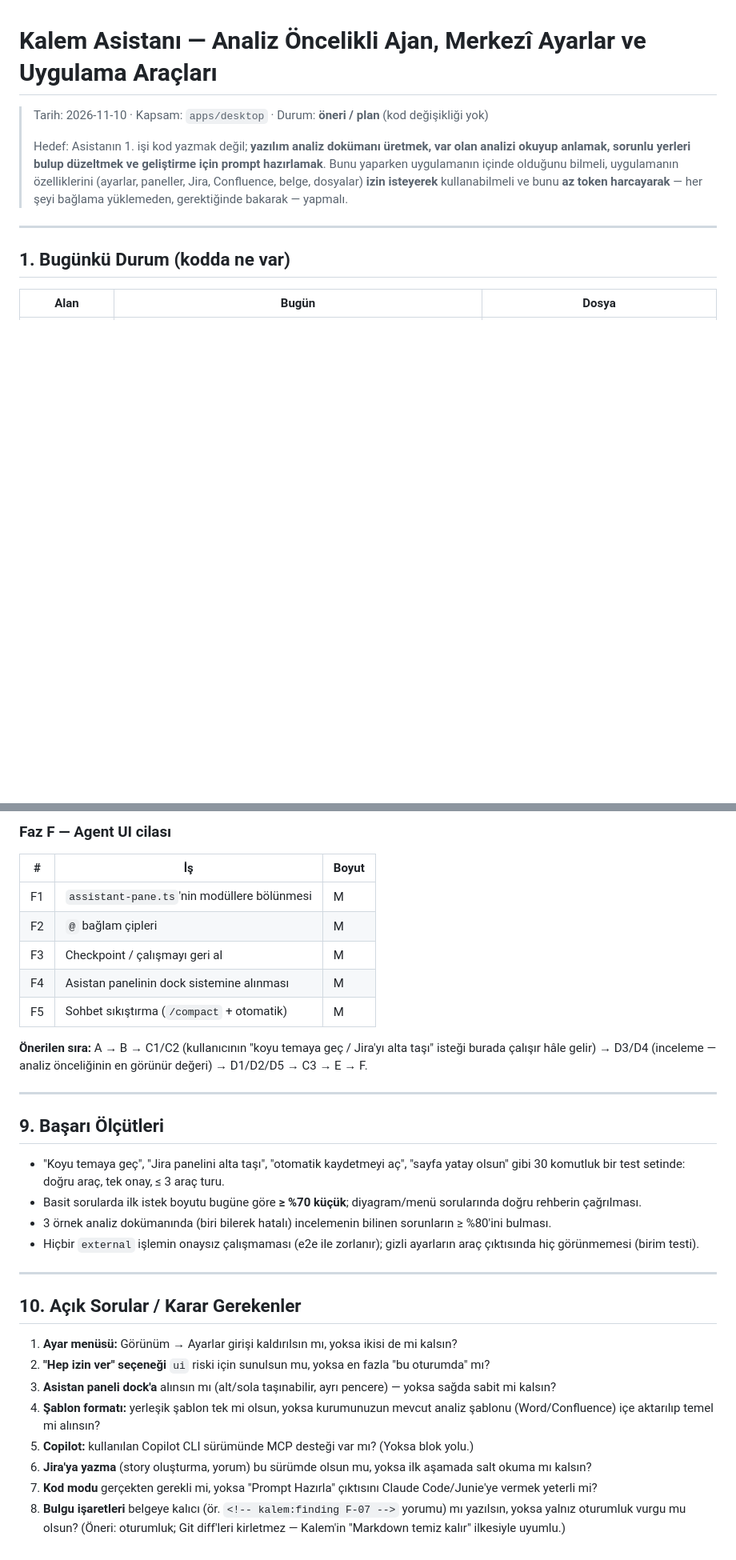
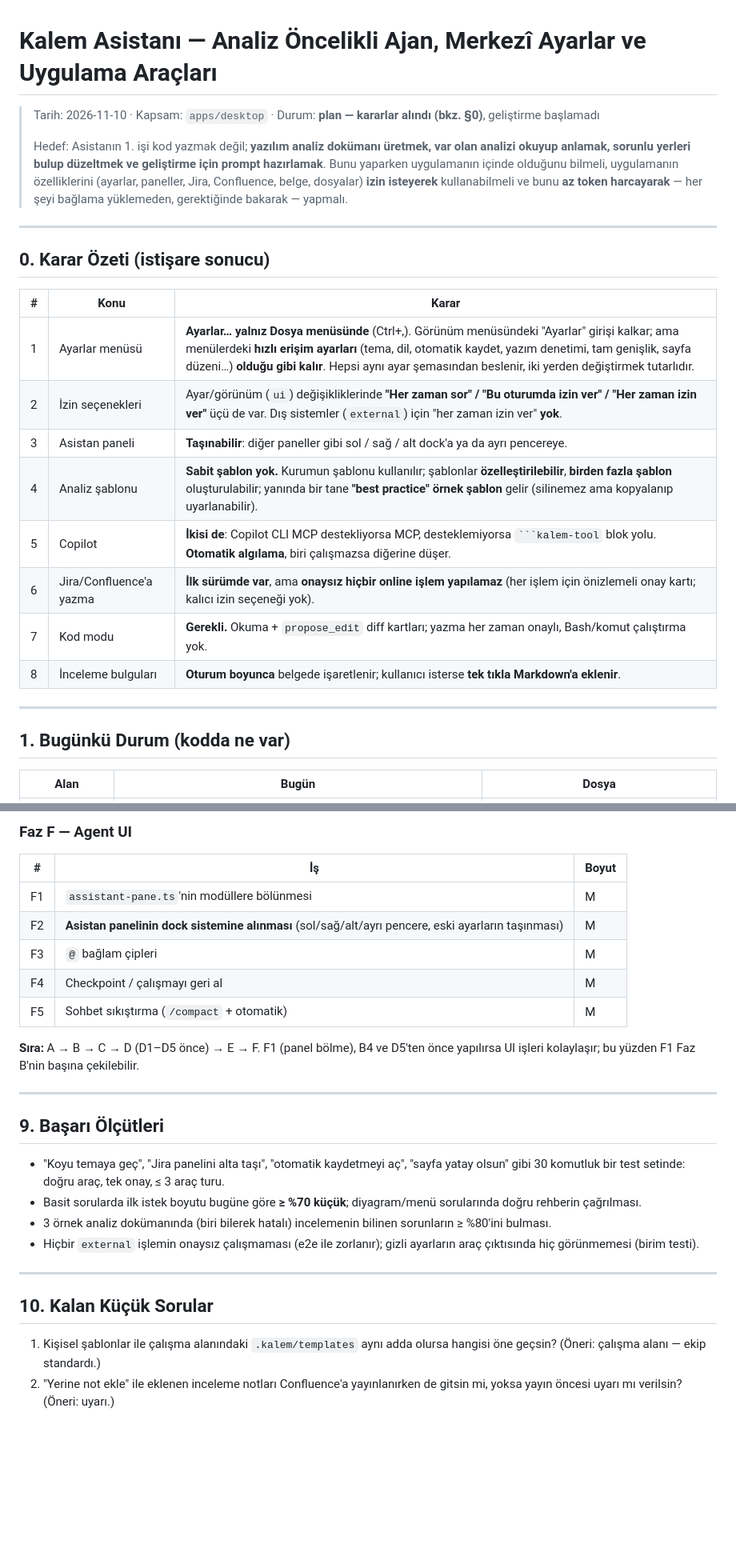
Before and after one commit to yusufkocak1/kalem, a Markdown page: docs/04-asistan-yol-haritasi.md, 2 parts joined by grey strips. Shown at 80% size. GitHub-like rendering; blank space fills up the shorter version.

````diff
--- a/docs/04-asistan-yol-haritasi.md
+++ b/docs/04-asistan-yol-haritasi.md
@@ -1,6 +1,6 @@
 # Kalem Asistanı — Analiz Öncelikli Ajan, Merkezî Ayarlar ve Uygulama Araçları
 
-> Tarih: 2026-11-10 · Kapsam: `apps/desktop` · Durum: **öneri / plan** (kod değişikliği yok)
+> Tarih: 2026-11-10 · Kapsam: `apps/desktop` · Durum: **plan — kararlar alındı (bkz. §0)**, geliştirme başlamadı
 >
 > Hedef: Asistanın 1. işi kod yazmak değil; **yazılım analiz dokümanı üretmek,
 > var olan analizi okuyup anlamak, sorunlu yerleri bulup düzeltmek ve
@@ -9,6 +9,21 @@
 > Confluence, belge, dosyalar) **izin isteyerek** kullanabilmeli ve bunu
 > **az token harcayarak** — her şeyi bağlama yüklemeden, gerektiğinde
 > bakarak — yapmalı.
+
+---
+
+## 0. Karar Özeti (istişare sonucu)
+
+| # | Konu | Karar |
+|---|---|---|
+| 1 | Ayarlar menüsü | **Ayarlar… yalnız Dosya menüsünde** (Ctrl+,). Görünüm menüsündeki "Ayarlar" girişi kalkar; ama menülerdeki **hızlı erişim ayarları** (tema, dil, otomatik kaydet, yazım denetimi, tam genişlik, sayfa düzeni…) **olduğu gibi kalır**. Hepsi aynı ayar şemasından beslenir, iki yerden değiştirmek tutarlıdır. |
+| 2 | İzin seçenekleri | Ayar/görünüm (`ui`) değişikliklerinde **"Her zaman sor" / "Bu oturumda izin ver" / "Her zaman izin ver"** üçü de var. Dış sistemler (`external`) için "her zaman izin ver" **yok**. |
+| 3 | Asistan paneli | **Taşınabilir**: diğer paneller gibi sol / sağ / alt dock'a ya da ayrı pencereye. |
+| 4 | Analiz şablonu | **Sabit şablon yok.** Kurumun şablonu kullanılır; şablonlar **özelleştirilebilir**, **birden fazla şablon** oluşturulabilir; yanında bir tane **"best practice" örnek şablon** gelir (silinemez ama kopyalanıp uyarlanabilir). |
+| 5 | Copilot | **İkisi de**: Copilot CLI MCP destekliyorsa MCP, desteklemiyorsa ` ```kalem-tool ` blok yolu. **Otomatik algılama**, biri çalışmazsa diğerine düşer. |
+| 6 | Jira/Confluence'a yazma | **İlk sürümde var**, ama **onaysız hiçbir online işlem yapılamaz** (her işlem için önizlemeli onay kartı; kalıcı izin seçeneği yok). |
+| 7 | Kod modu | **Gerekli.** Okuma + `propose_edit` diff kartları; yazma her zaman onaylı, Bash/komut çalıştırma yok. |
+| 8 | İnceleme bulguları | **Oturum boyunca** belgede işaretlenir; kullanıcı isterse **tek tıkla Markdown'a eklenir**. |
 
 ---
 
@@ -461,16 +508,16 @@ Her faz kendi başına değer üretir ve ayrı PR olur. Boyut: S (≤1 gün), M
 
-### Faz F — Agent UI cilası
+### Faz F — Agent UI
 
 | # | İş | Boyut |
 |---|---|---|
 | F1 | `assistant-pane.ts`'nin modüllere bölünmesi | M |
-| F2 | `@` bağlam çipleri | M |
-| F3 | Checkpoint / çalışmayı geri al | M |
-| F4 | Asistan panelinin dock sistemine alınması | M |
+| F2 | **Asistan panelinin dock sistemine alınması** (sol/sağ/alt/ayrı pencere, eski ayarların taşınması) | M |
+| F3 | `@` bağlam çipleri | M |
+| F4 | Checkpoint / çalışmayı geri al | M |
 | F5 | Sohbet sıkıştırma (`/compact` + otomatik) | M |
 
-**Önerilen sıra:** A → B → C1/C2 (kullanıcının "koyu temaya geç / Jira'yı alta taşı" isteği burada
-çalışır hâle gelir) → D3/D4 (inceleme — analiz önceliğinin en görünür değeri) → D1/D2/D5 → C3 → E → F.
+**Sıra:** A → B → C → D (D1–D5 önce) → E → F. F1 (panel bölme), B4 ve D5'ten önce yapılırsa
+UI işleri kolaylaşır; bu yüzden F1 Faz B'nin başına çekilebilir.
 
 ---
 
@@ -483,13 +530,7 @@ Her faz kendi başına değer üretir ve ayrı PR olur. Boyut: S (≤1 gün), M
 
 ---
 
-## 10. Açık Sorular / Karar Gerekenler
+## 10. Kalan Küçük Sorular
 
-1. **Ayar menüsü:** Görünüm → Ayarlar girişi kaldırılsın mı, yoksa ikisi de mi kalsın?
-2. **"Hep izin ver" seçeneği** `ui` riski için sunulsun mu, yoksa en fazla "bu oturumda" mı?
-3. **Asistan paneli dock'a** alınsın mı (alt/sola taşınabilir, ayrı pencere) — yoksa sağda sabit mi kalsın?
-4. **Şablon formatı:** yerleşik şablon tek mi olsun, yoksa kurumunuzun mevcut analiz şablonu (Word/Confluence) içe aktarılıp temel mi alınsın?
-5. **Copilot:** kullanılan Copilot CLI sürümünde MCP desteği var mı? (Yoksa blok yolu.)
-6. **Jira'ya yazma** (story oluşturma, yorum) bu sürümde olsun mu, yoksa ilk aşamada salt okuma mı kalsın?
-7. **Kod modu** gerçekten gerekli mi, yoksa "Prompt Hazırla" çıktısını Claude Code/Junie'ye vermek yeterli mi?
-8. **Bulgu işaretleri** belgeye kalıcı (ör. `<!-- kalem:finding F-07 -->` yorumu) mı yazılsın, yoksa yalnız oturumluk vurgu mu olsun? (Öneri: oturumluk; Git diff'leri kirletmez — Kalem'in "Markdown temiz kalır" ilkesiyle uyumlu.)
+1. Kişisel şablonlar ile çalışma alanındaki `.kalem/templates` aynı adda olursa hangisi öne geçsin? (Öneri: çalışma alanı — ekip standardı.)
+2. "Yerine not ekle" ile eklenen inceleme notları Confluence'a yayınlanırken de gitsin mi, yoksa yayın öncesi uyarı mı verilsin? (Öneri: uyarı.)
````
Also changed, not shown: other parts of docs/04-asistan-yol-haritasi.md (+64 -32 lines).
